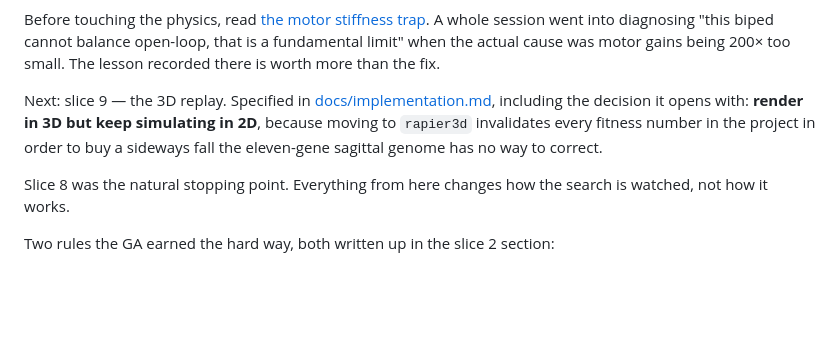
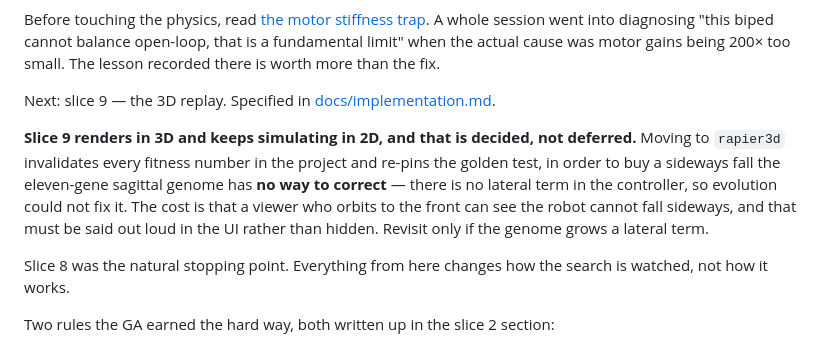
Before and after one commit to RobCawsey/Evolab, a Markdown page: CLAUDE.md, the part around the change. Rendered like a GitHub page; blank space fills up the shorter version.

```diff
--- a/CLAUDE.md
+++ b/CLAUDE.md
@@ -130,10 +130,15 @@ limit" when the actual cause was motor gains being 200× too small. The lesson r
 there is worth more than the fix.
 
 Next: slice 9 — the 3D replay. Specified in
-[docs/implementation.md](docs/implementation.md#slice-9--3d-replay), including the decision
-it opens with: **render in 3D but keep simulating in 2D**, because moving to `rapier3d`
-invalidates every fitness number in the project in order to buy a sideways fall the
-eleven-gene sagittal genome has no way to correct.
+[docs/implementation.md](docs/implementation.md#slice-9--3d-replay).
+
+**Slice 9 renders in 3D and keeps simulating in 2D, and that is decided, not deferred.**
+Moving to `rapier3d` invalidates every fitness number in the project and re-pins the golden
+test, in order to buy a sideways fall the eleven-gene sagittal genome has **no way to
+correct** — there is no lateral term in the controller, so evolution could not fix it. The
+cost is that a viewer who orbits to the front can see the robot cannot fall sideways, and
+that must be said out loud in the UI rather than hidden. Revisit only if the genome grows a
+lateral term.
 
 Slice 8 was the natural stopping point. Everything from here changes how the search is
 watched, not how it works.
```
Also changed, not shown: docs/implementation.md (+28 -21 lines).
